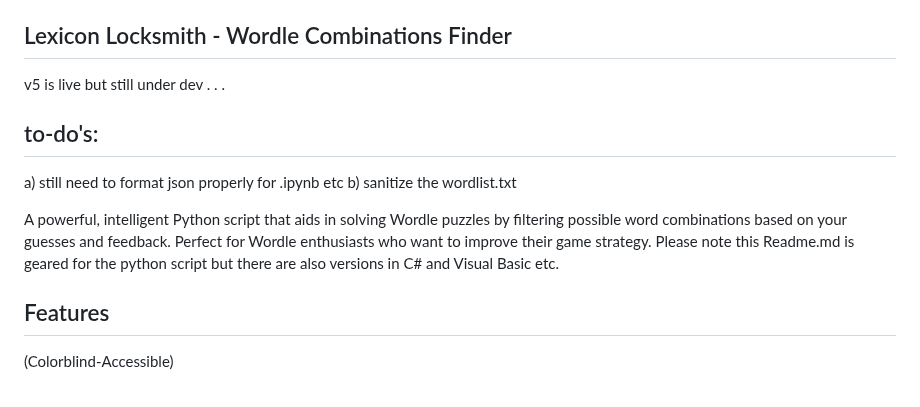
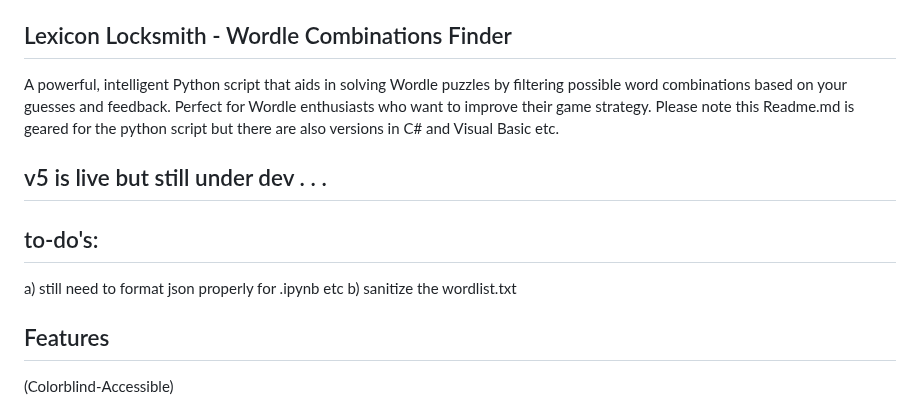
Before and after one commit to wifiknight45/lexicon_locksmith, a Markdown page: README.md, the part around the change. GitHub-like rendering.

```diff
--- a/README.md
+++ b/README.md
@@ -10,14 +10,16 @@
 
 ## Lexicon Locksmith - Wordle Combinations Finder
 
-v5 is live but still under dev . . .
+  A powerful, intelligent Python script that aids in solving Wordle puzzles by filtering possible word combinations based on your guesses and feedback. Perfect for Wordle enthusiasts who want to improve their game strategy. Please note this Readme.md is geared for the python script but there are also versions in C# and Visual Basic etc.
+
+
+## v5 is live but still under dev . . .
+
 
 ## to-do's:
 a) still need to format json properly for .ipynb etc
 b) sanitize the wordlist.txt
 
-
-A powerful, intelligent Python script that aids in solving Wordle puzzles by filtering possible word combinations based on your guesses and feedback. Perfect for Wordle enthusiasts who want to improve their game strategy. Please note this Readme.md is geared for the python script but there are also versions in C# and Visual Basic etc.
 
 ## Features
 
```
